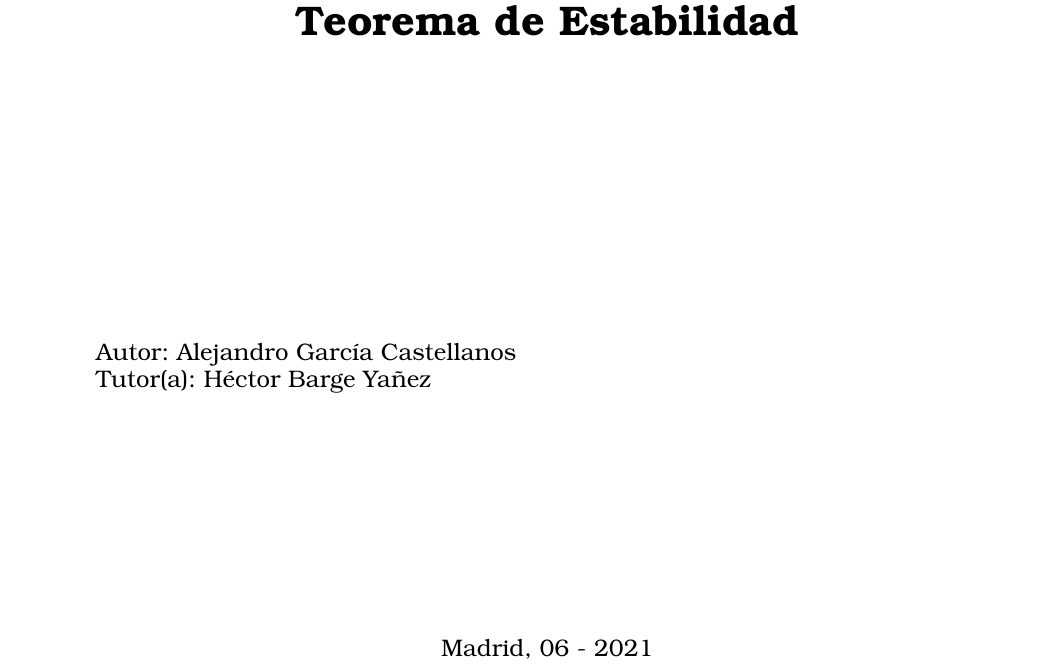
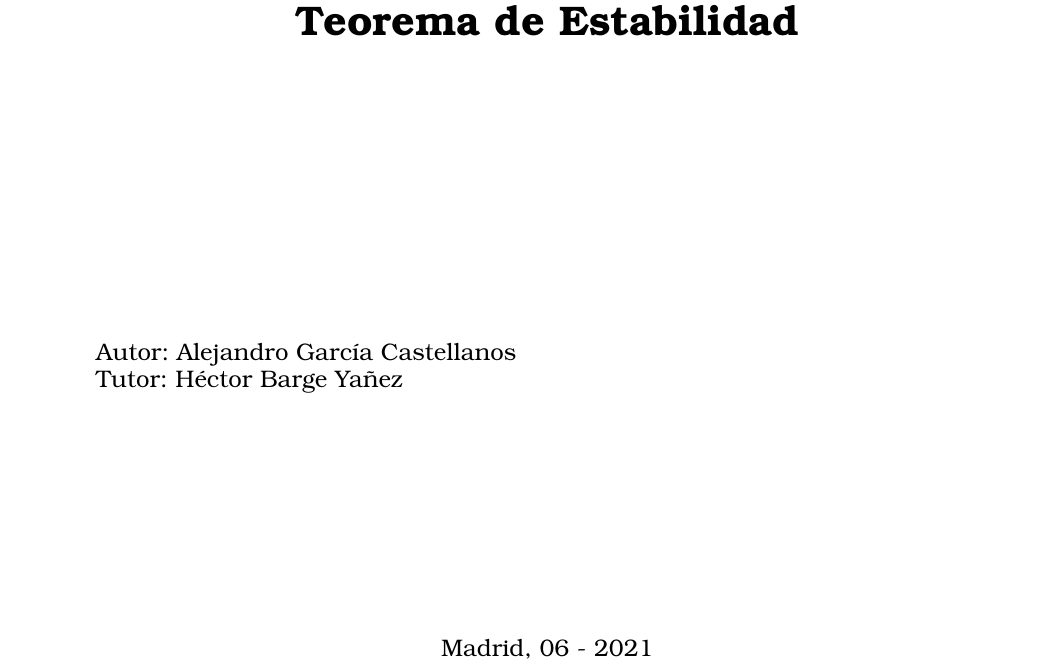
Before and after one commit to AGarciaCast/TeoremaEstabilidad, a LaTeX thesis (tfg_latex/TFG_Teorema_Estabilidad.tex, which reads tfg_latex/include/Portada.tex): part of page 1 of 78, cut so that both start at the same text. Compiled offline with pdfLaTeX; a LaTeX package or settings file that is missing is left out.

Commit message:
Arreglar portada

```diff
--- a/tfg_latex/include/Portada.tex
+++ b/tfg_latex/include/Portada.tex
@@ -42,7 +42,7 @@ Ingenieros Informáticos}}
 
 \noindent
 \large{Autor: \NombreAutor{} }\\
-\large{Tutor(a): \NombreTutor{} }
+\large{Tutor: \NombreTutor{} }
 
 
 \vspace*{4cm}
```
Also changed, not shown: tfg_latex/TFG_Teorema_Estabilidad.pdf.
